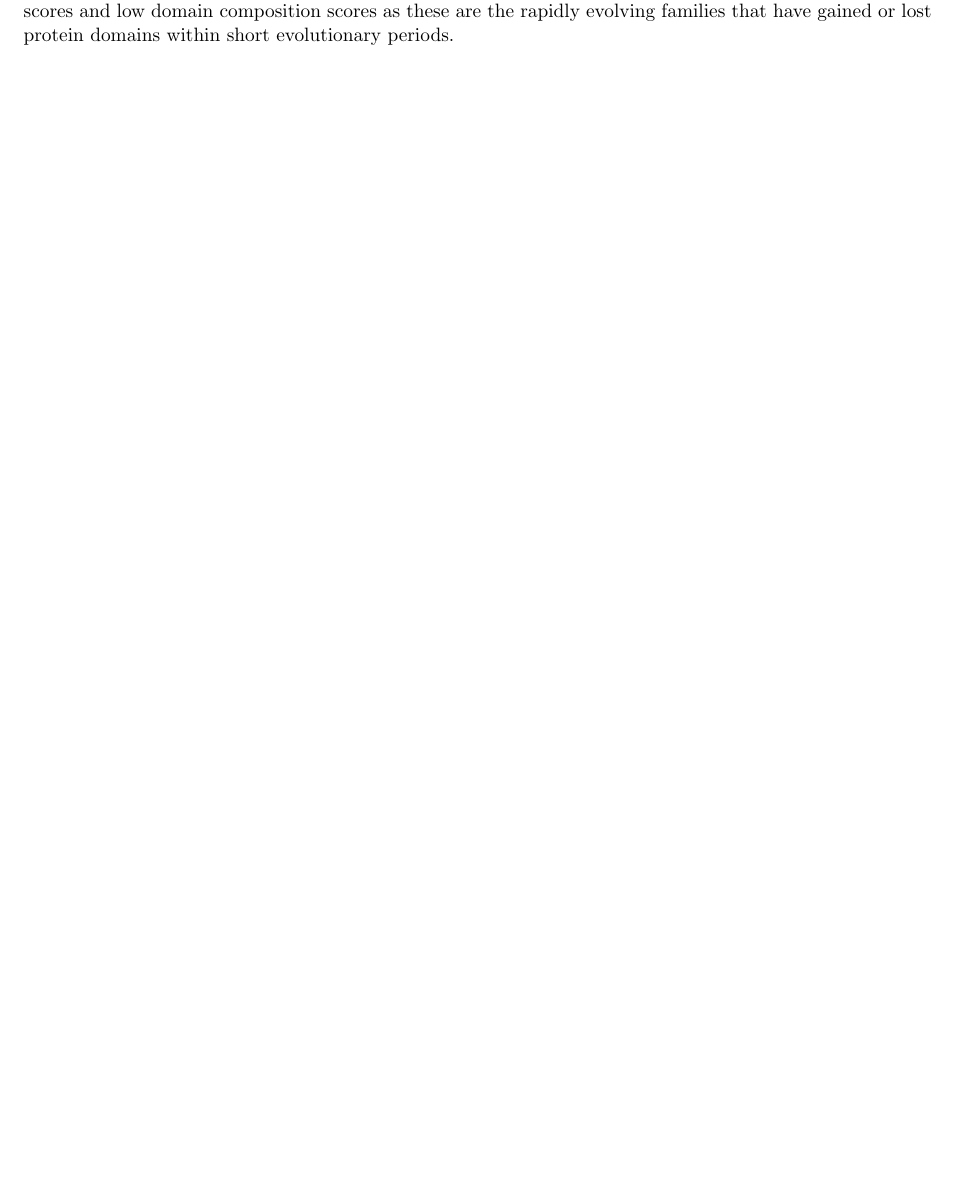
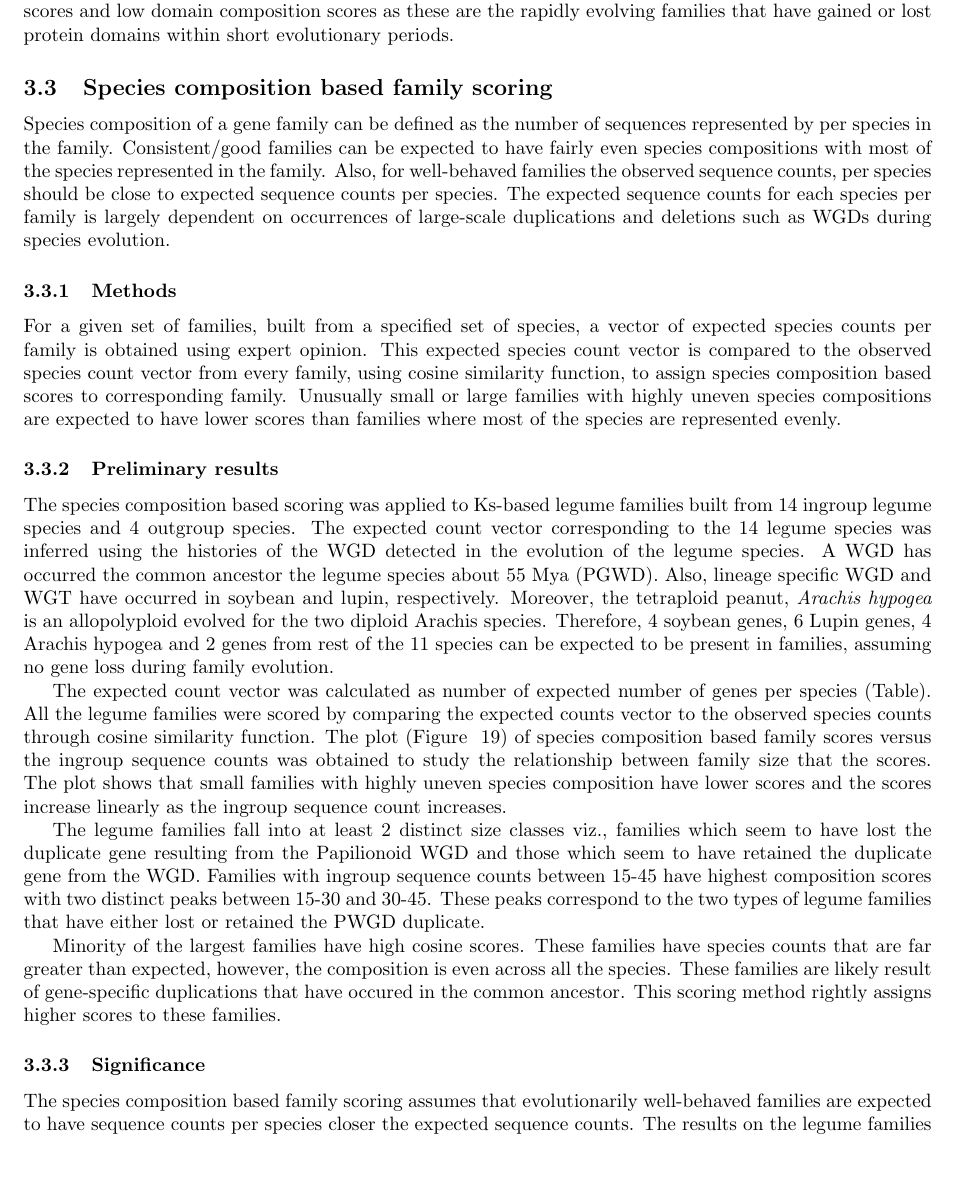
Before and after one commit to akshayayadav/proposal, a LaTeX paper (methods-gene-families.tex): part of page 23 of 30 before the commit and part of page 23 of 31 after it, cut so that both start at the same text. Compiled offline with pdfLaTeX.

Commit message:
adding species comp based scoring

```diff
--- a/methods-gene-families.tex
+++ b/methods-gene-families.tex
@@ -274,3 +274,18 @@
 
 	It will also be interesting to study biological characteristics of families with high tree-based precision scores and low domain composition scores as these are the rapidly evolving families that have gained or lost protein domains within short evolutionary periods.
 
+
+	\subsection{Species composition based family scoring}
+	Species composition of a gene family can be defined as the number of sequences represented by per species in the family. Consistent/good families can be expected to have fairly even species compositions with most of the species represented in the family. Also, for well-behaved families the observed sequence counts, per species should be close to expected sequence counts per species. The expected sequence counts for each species per family is largely dependent on occurrences of large-scale duplications and deletions such as WGDs during species evolution.
+
+		\subsubsection{Methods}
+		For a given set of families, built from a specified set of species, a vector of expected species counts per family is obtained using expert opinion. This expected species count vector is compared to the observed species count vector from every family, using cosine similarity function, to assign species composition based scores to corresponding family. Unusually small or large families with highly uneven species compositions are expected to have lower scores than families where most of the species are represented evenly.
+
+		\subsubsection{Preliminary results}
+		The species composition based scoring  was applied to Ks-based legume families built from 14 ingroup legume species and 4 outgroup species. The expected count vector corresponding to the 14 legume species was inferred using the histories of the WGD detected in the evolution of the legume species. A WGD has occurred the common ancestor the legume species about 55 Mya (PGWD). Also, lineage specific  WGD and WGT have occurred in soybean and lupin, respectively. Moreover, the tetraploid peanut, \textit{Arachis hypogea} is an allopolyploid evolved for the two diploid Arachis species. Therefore, 4 soybean genes, 6 Lupin genes, 4 Arachis hypogea and 2 genes from rest of the 11 species can be expected to be present in families, assuming no gene loss during family evolution.
+
+		The expected count vector was calculated as number of expected number of genes per species (Table). All the legume families were scored by comparing the expected counts vector to the observed species counts through cosine similarity function. The plot (Figure ~\ref{fig:scatter_famsize_vs_species_comp_cosine_score}) of species composition based family scores versus the ingroup sequence counts was obtained to study the relationship between family size that the scores. The plot shows that small families with highly uneven species composition have lower scores and the scores increase linearly as the ingroup sequence count increases.
+
+		The legume families fall into at least 2 distinct size classes viz., families which seem to have lost the duplicate gene resulting from the Papilionoid WGD and those which seem to have retained the duplicate gene from the WGD. Families with ingroup sequence counts between 15-45 have highest composition scores with two distinct peaks between 15-30 and  30-45. These peaks correspond to the two types of legume families that have either lost or retained the PWGD duplicate.
+
+		Minority of the largest families have high cosine scores.  These families have species counts that are far greater than expected, however, the composition is even across all the species. These families are likely result of gene-specific duplications that have occured in the common ancestor. This scoring method rightly assigns higher scores to these families.
@@ -277,4 +296,14 @@
+			\label{fig:scatter_famsize_vs_species_comp_cosine_score}
+		\end{figure}
+
+		\subsubsection{Significance}
+		The species composition based family scoring assumes that evolutionarily well-behaved families are expected to have sequence counts per species closer the expected sequence counts. The results on the legume families show that the scoring method assigns higher scores to legume families with sizes between 15-45 confirming the hypothesis that families between the range have even species compositions.
+
+		\subsubsection{Future work}
+		This scoring method can be used in conjunction with pair classification based, domain based and tree based scoring methods for correcting under-clustered and over-clustered legume families.Specifically, small/moderate families with low species composition score can be selected as under-clustered families for further processing through the pair classification approach.
 	\pagebreak
+
+
 	\section{Objective 3: Developing workflow for building consensus families from multiple family sets}
 	Family consistency can be assessed by comparing families generated by different family construction methods. This workflow involves comparing the 2 sets of families, obtained from 2 different family building approaches, to establish family correspondences between the 2 sets; which family from one set best corresponds to which family from the second set. Degrees of overlaps between corresponding families, between the two sets, can be used as measure of family consistency.
 
```
Also changed, not shown: figures/scatter_famsize_vs_species_comp_cosine_score.png (added), methods-gene-families.pdf, methods-gene-families.tex (6 more changed lines), 4 other files.
